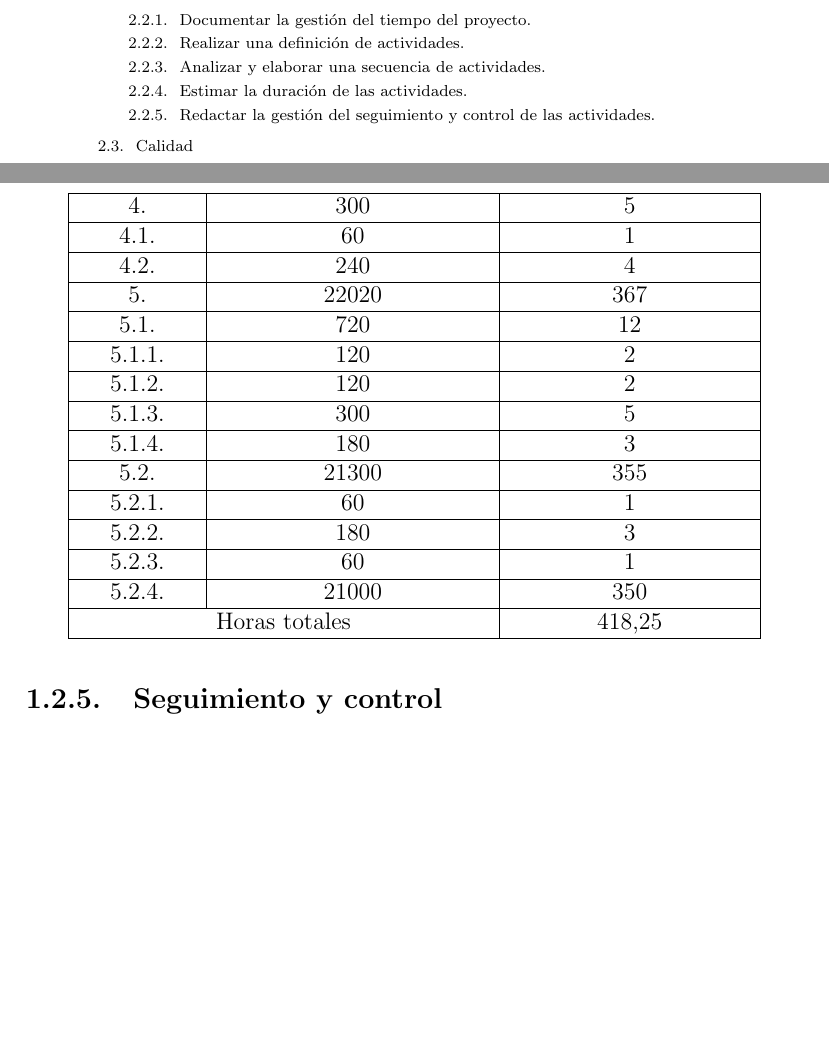
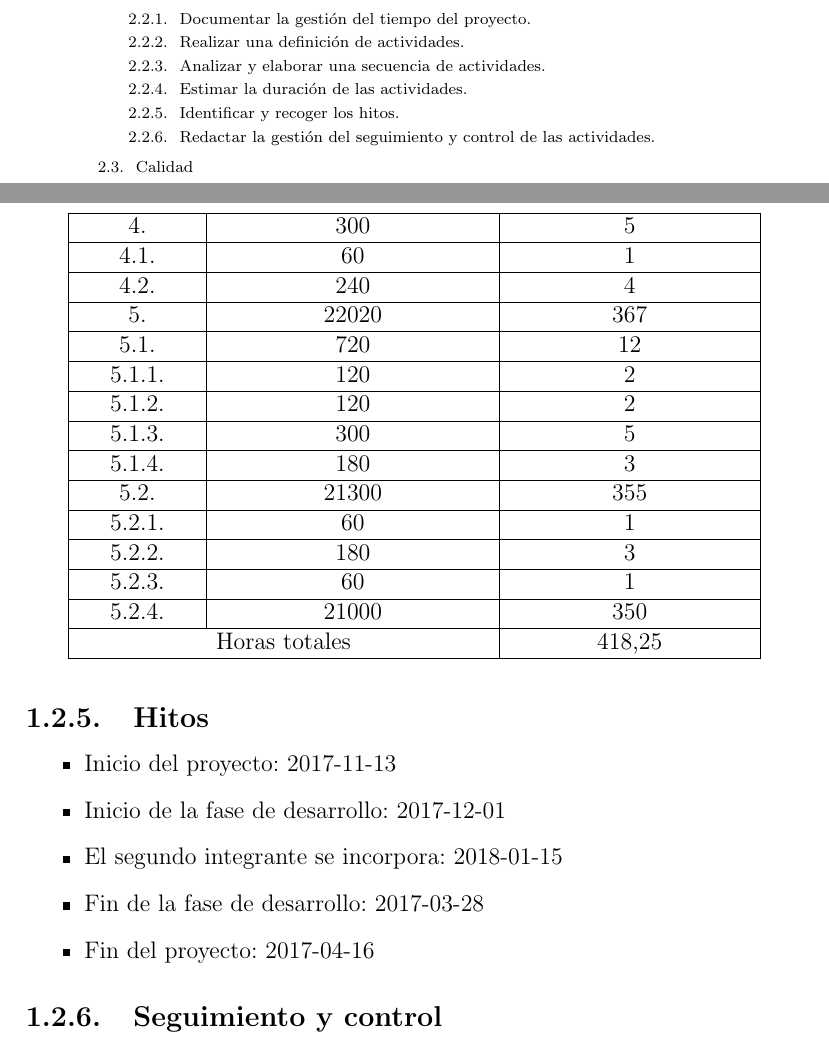
Before and after one commit to MikelAlejoBR/documentacion-pfm-clepsydra, a LaTeX document (main.tex, which reads tex/5-2_time_management.tex): two parts of pages 14 and 17 of 28, joined at a grey line, cut so that both start at the same text, the shorter picture padded with empty space. Compiled offline with pdfLaTeX.

Commit message:
Add content: milestones

```diff
--- a/tex/5-2_time_management.tex
+++ b/tex/5-2_time_management.tex
@@ -59,6 +59,7 @@ no se ponga en peligro la viabilidad del mismo.
       \item Realizar una definición de actividades.
       \item Analizar y elaborar una secuencia de actividades.
       \item Estimar la duración de las actividades.
+      \item Identificar y recoger los hitos.
       \item Redactar la gestión del seguimiento y control de las actividades.
 
     \end{enumerate}
@@ -212,6 +213,15 @@ probable que se desarrolle junto con el producto, sobre todo la actividad de
 \multicolumn{2}{|c|}{Horas totales} & 418,25 \\ \hline
 \end{longtable}
 
+\subsection{Hitos}
+\begin{itemize}
+  \item Inicio del proyecto: 2017-11-13
+  \item Inicio de la fase de desarrollo: 2017-12-01
+  \item El segundo integrante se incorpora: 2018-01-15
+  \item Fin de la fase de desarrollo: 2017-03-28
+  \item Fin del proyecto: 2017-04-16
+\end{itemize}
+
 \subsection{Seguimiento y control}
 \label{subsec:syc:timeManagement}
 La unidad de tiempo mínima que se utilizará para realizar el seguimiento y
```
